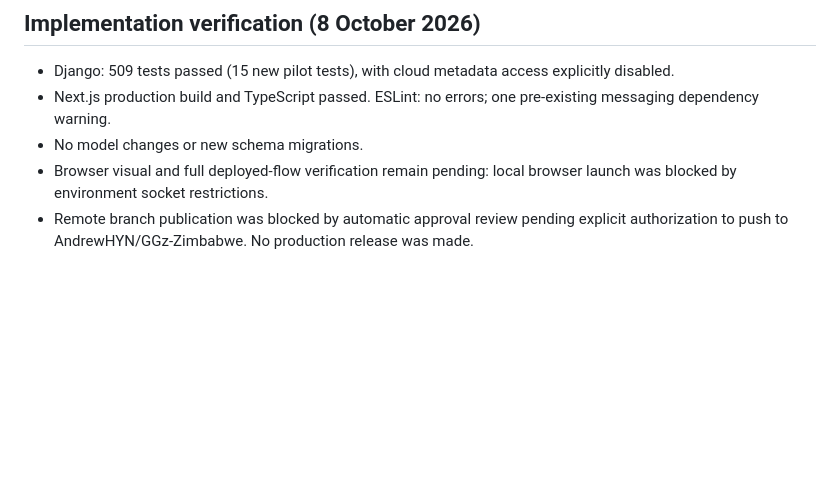
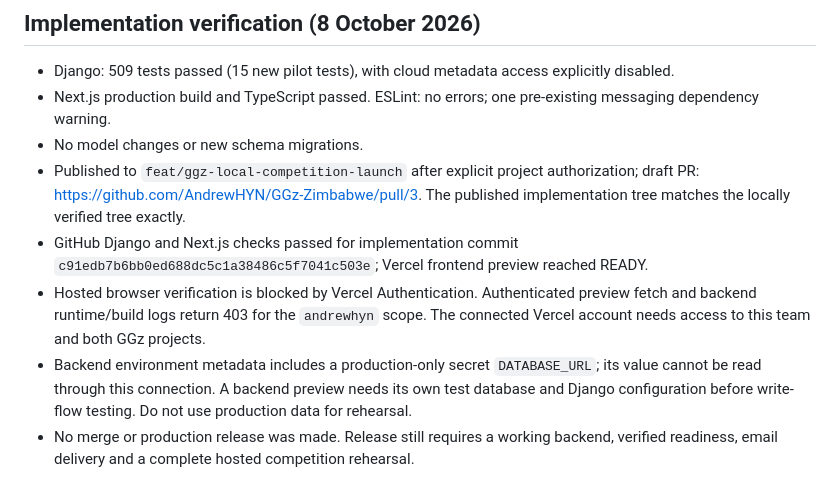
Before and after one commit to AndrewHYN/GGz-Zimbabwe, a Markdown page: docs/LOCAL_LAUNCH.md, the part around the change. GitHub-like rendering; blank space fills up the shorter version.

Commit message:
docs: record successful hosted build and deployment access blockers

```diff
--- a/docs/LOCAL_LAUNCH.md
+++ b/docs/LOCAL_LAUNCH.md
@@ -45,5 +45,8 @@ No schema migration is added by this change. First inspect the real runtime trac
 - Django: 509 tests passed (15 new pilot tests), with cloud metadata access explicitly disabled.
 - Next.js production build and TypeScript passed. ESLint: no errors; one pre-existing messaging dependency warning.
 - No model changes or new schema migrations.
-- Browser visual and full deployed-flow verification remain pending: local browser launch was blocked by environment socket restrictions.
-- Remote branch publication was blocked by automatic approval review pending explicit authorization to push to AndrewHYN/GGz-Zimbabwe. No production release was made.
+- Published to `feat/ggz-local-competition-launch` after explicit project authorization; draft PR: https://github.com/AndrewHYN/GGz-Zimbabwe/pull/3. The published implementation tree matches the locally verified tree exactly.
+- GitHub Django and Next.js checks passed for implementation commit `c91edb7b6bb0ed688dc5c1a38486c5f7041c503e`; Vercel frontend preview reached READY.
+- Hosted browser verification is blocked by Vercel Authentication. Authenticated preview fetch and backend runtime/build logs return 403 for the `andrewhyn` scope. The connected Vercel account needs access to this team and both GGz projects.
+- Backend environment metadata includes a production-only secret `DATABASE_URL`; its value cannot be read through this connection. A backend preview needs its own test database and Django configuration before write-flow testing. Do not use production data for rehearsal.
+- No merge or production release was made. Release still requires a working backend, verified readiness, email delivery and a complete hosted competition rehearsal.
```
